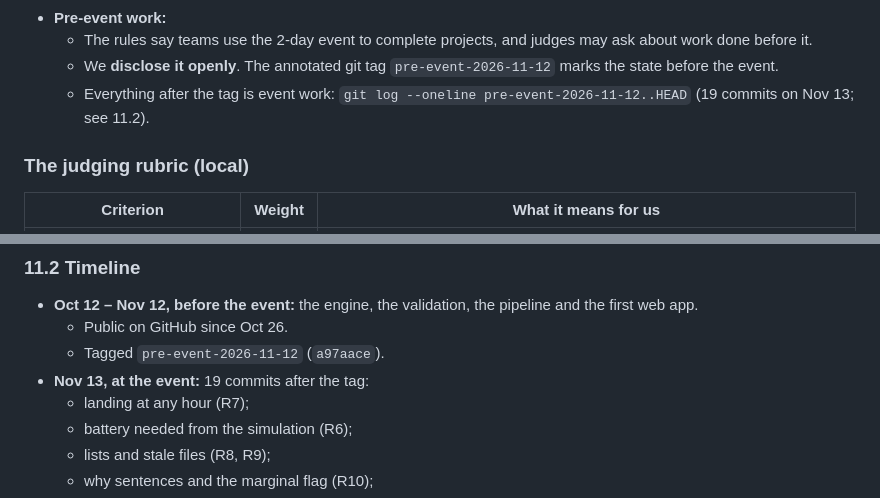
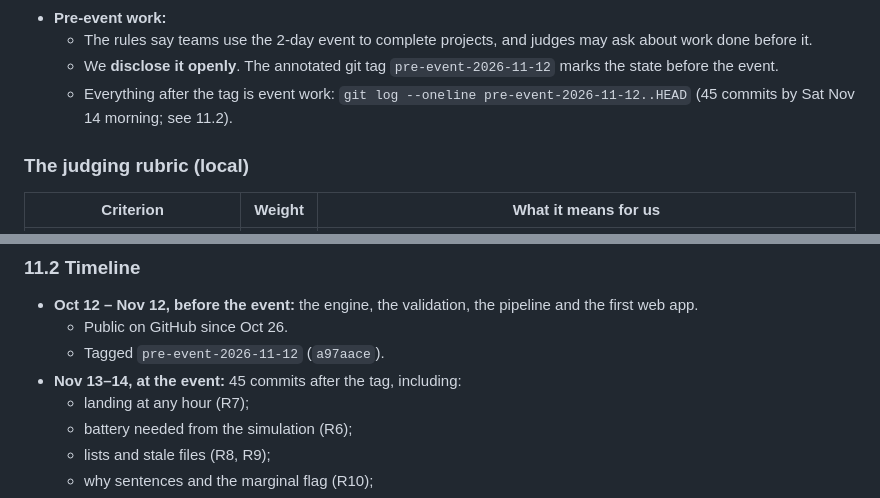
Before and after one commit to AshKareeem/Psut_Solaris, a Markdown page: docs/team-guide.md, 2 parts joined by grey strips. Drawn GitHub-style.

Commit message:
Team guide: 45 event commits since the tag
Co-Authored-By: Claude Opus 5.5 <noreply@anthropic.com>

```diff
--- a/docs/team-guide.md
+++ b/docs/team-guide.md
@@ -77,7 +77,7 @@ What it asks for, and where we answer it:
 - **Pre-event work:**
   - The rules say teams use the 2-day event to complete projects, and judges may ask about work done before it.
   - We **disclose it openly**. The annotated git tag `pre-event-2026-11-12` marks the state before the event.
-  - Everything after the tag is event work: `git log --oneline pre-event-2026-11-12..HEAD` (19 commits on Nov 13; see 11.2).
+  - Everything after the tag is event work: `git log --oneline pre-event-2026-11-12..HEAD` (45 commits by Sat Nov 14 morning; see 11.2).
 
 ### The judging rubric (local)
 
@@ -726,7 +726,7 @@ Not in git (too big or private):
 - **Oct 12 – Nov 12, before the event:** the engine, the validation, the pipeline and the first web app.
   - Public on GitHub since Oct 26.
   - Tagged `pre-event-2026-11-12` (`a97aace`).
-- **Nov 13, at the event:** 19 commits after the tag:
+- **Nov 13–14, at the event:** 45 commits after the tag, including:
   - landing at any hour (R7);
   - battery needed from the simulation (R6);
   - lists and stale files (R8, R9);
```
